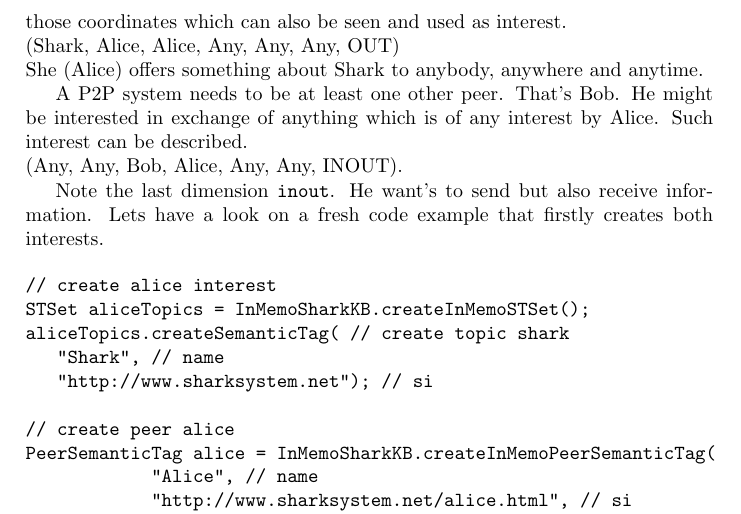
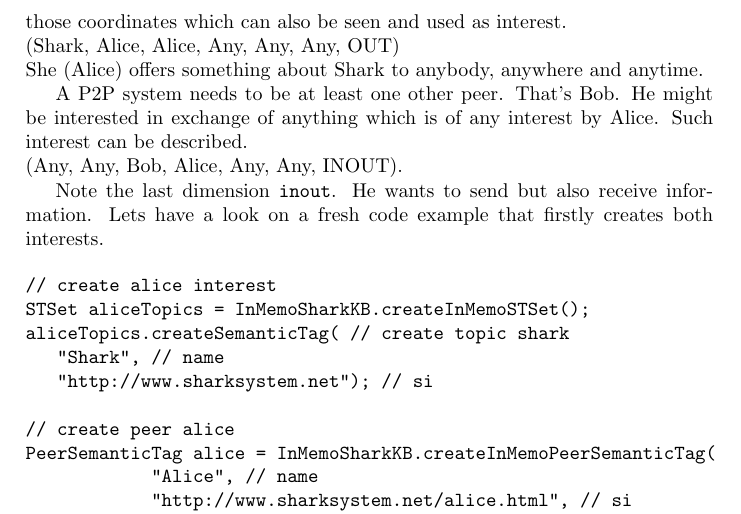
Before and after one commit to SharedKnowledge/SharkDeveloperGuide, a LaTeX thesis (latexSources/tutorials.tex, which reads latexSources/contextspace.tex): part of page 55 of 131, cut so that both start at the same text. Compiled offline with pdfLaTeX.

Commit message:
Corrected punctuation in chapter Context Space

```diff
--- a/latexSources/contextspace.tex
+++ b/latexSources/contextspace.tex
@@ -274,7 +274,7 @@ She (Alice) offers something about Shark to anybody, anywhere and anytime.
 A P2P system needs to be at least one other peer. That's Bob. He might be interested in exchange of anything which is of any interest by Alice. Such interest can be described.\\
 (Any, Any, Bob, Alice, Any, Any, INOUT).
 
-Note the last dimension {\tt inout}. He want's to send but also receive  information. Lets have a look on a fresh code example that firstly creates both interests.
+Note the last dimension {\tt inout}. He wants to send but also receive  information. Lets have a look on a fresh code example that firstly creates both interests.
 
 \begin{verbatim}
 // create alice interest
```
